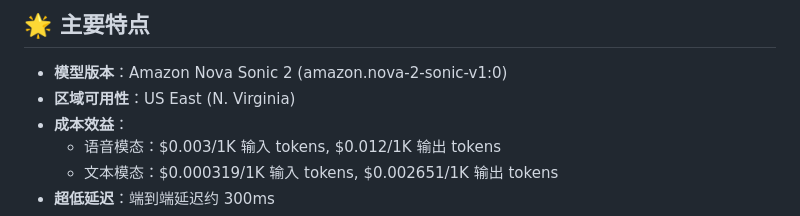
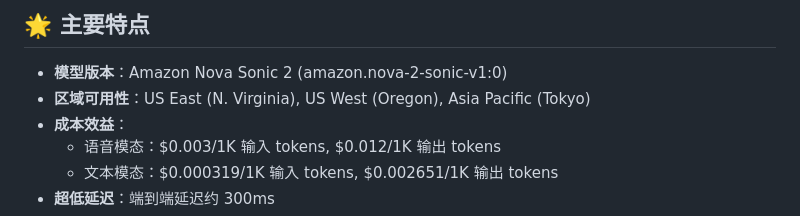
Before and after one commit to teaguexiao/web-nova-sonic, a Markdown page: README.md, the part around the change. Drawn GitHub-style.

```diff
--- a/README.md
+++ b/README.md
@@ -43,7 +43,7 @@ Nova Sonic 2 现已支持 **7 种语言**：
 ## 🌟 主要特点
 
 - **模型版本**：Amazon Nova Sonic 2 (amazon.nova-2-sonic-v1:0)
-- **区域可用性**：US East (N. Virginia)
+- **区域可用性**：US East (N. Virginia), US West (Oregon), Asia Pacific (Tokyo)
 - **成本效益**：
   - 语音模态：$0.003/1K 输入 tokens, $0.012/1K 输出 tokens
   - 文本模态：$0.000319/1K 输入 tokens, $0.002651/1K 输出 tokens
```
Also changed, not shown: README_EN.md (+1 -1 lines).
